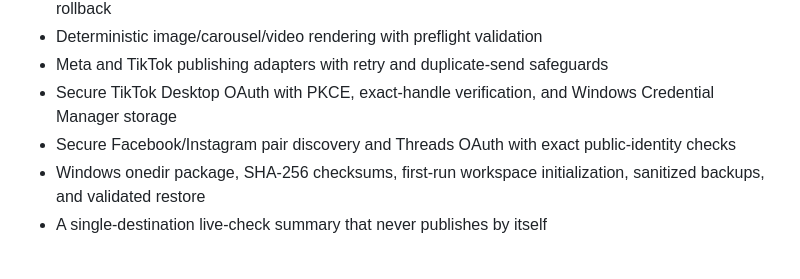
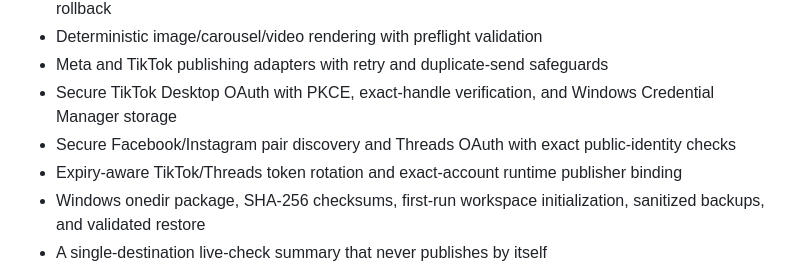
Before and after one commit to dehbkoclugu-afk/fasting_app, a Markdown page: social_funnel/README.md, the part around the change. Rendered like a GitHub page.

Commit message:
docs: record token refresh and runtime binding

```diff
--- a/social_funnel/README.md
+++ b/social_funnel/README.md
@@ -14,6 +14,7 @@ Instagram, Facebook, TikTok, and Threads.
 - Meta and TikTok publishing adapters with retry and duplicate-send safeguards
 - Secure TikTok Desktop OAuth with PKCE, exact-handle verification, and Windows Credential Manager storage
 - Secure Facebook/Instagram pair discovery and Threads OAuth with exact public-identity checks
+- Expiry-aware TikTok/Threads token rotation and exact-account runtime publisher binding
 - Windows onedir package, SHA-256 checksums, first-run workspace initialization,
   sanitized backups, and validated restore
 - A single-destination live-check summary that never publishes by itself
```
Also changed, not shown: social_funnel/docs/HANDOFF-2026-10-22.md (+4 -2 lines), social_funnel/docs/account-setup.md (+3 -1 lines).
